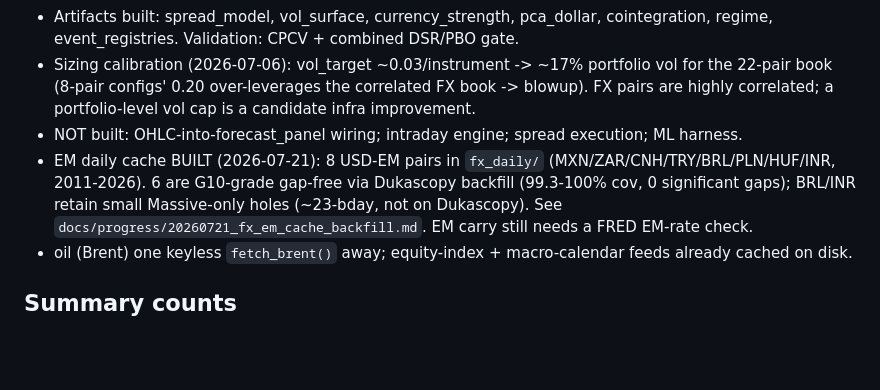
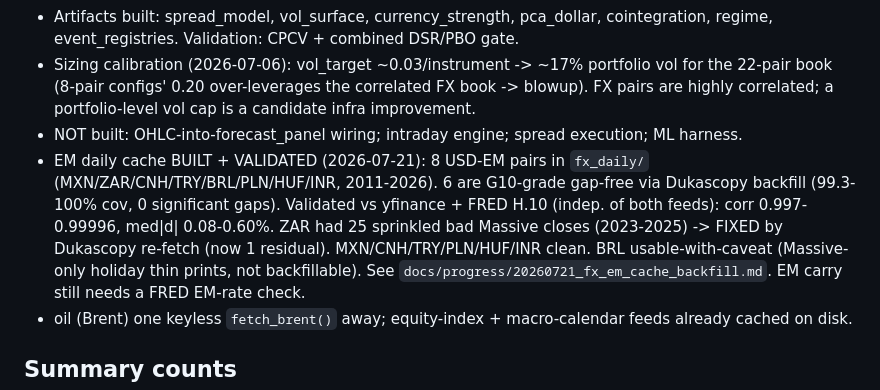
Before and after one commit to shuyangw/Homeguard, a Markdown page: docs/strategies/FX_60_CATALOG_TRACKER.md, the part around the change. GitHub-like rendering; blank space fills up the shorter version.

```diff
--- a/docs/strategies/FX_60_CATALOG_TRACKER.md
+++ b/docs/strategies/FX_60_CATALOG_TRACKER.md
@@ -45,9 +45,11 @@ meta-labeling harness build (#48-53). See
   (8-pair configs' 0.20 over-leverages the correlated FX book -> blowup). FX pairs are highly correlated;
   a portfolio-level vol cap is a candidate infra improvement.
 - NOT built: OHLC-into-forecast_panel wiring; intraday engine; spread execution; ML harness.
-- EM daily cache BUILT (2026-07-21): 8 USD-EM pairs in `fx_daily/` (MXN/ZAR/CNH/TRY/BRL/PLN/HUF/INR,
-  2011-2026). 6 are G10-grade gap-free via Dukascopy backfill (99.3-100% cov, 0 significant gaps);
-  BRL/INR retain small Massive-only holes (~23-bday, not on Dukascopy). See
+- EM daily cache BUILT + VALIDATED (2026-07-21): 8 USD-EM pairs in `fx_daily/` (MXN/ZAR/CNH/TRY/BRL/PLN/HUF/INR,
+  2011-2026). 6 are G10-grade gap-free via Dukascopy backfill (99.3-100% cov, 0 significant gaps). Validated
+  vs yfinance + FRED H.10 (indep. of both feeds): corr 0.997-0.99996, med|d| 0.08-0.60%. ZAR had 25 sprinkled
+  bad Massive closes (2023-2025) -> FIXED by Dukascopy re-fetch (now 1 residual). MXN/CNH/TRY/PLN/HUF/INR clean.
+  BRL usable-with-caveat (Massive-only holiday thin prints, not backfillable). See
   `docs/progress/20260721_fx_em_cache_backfill.md`. EM carry still needs a FRED EM-rate check.
 - oil (Brent) one keyless `fetch_brent()` away; equity-index + macro-calendar feeds already cached on disk.
 
```
Also changed, not shown: docs/progress/20260721_fx_em_cache_backfill.md (+33 -0 lines).
